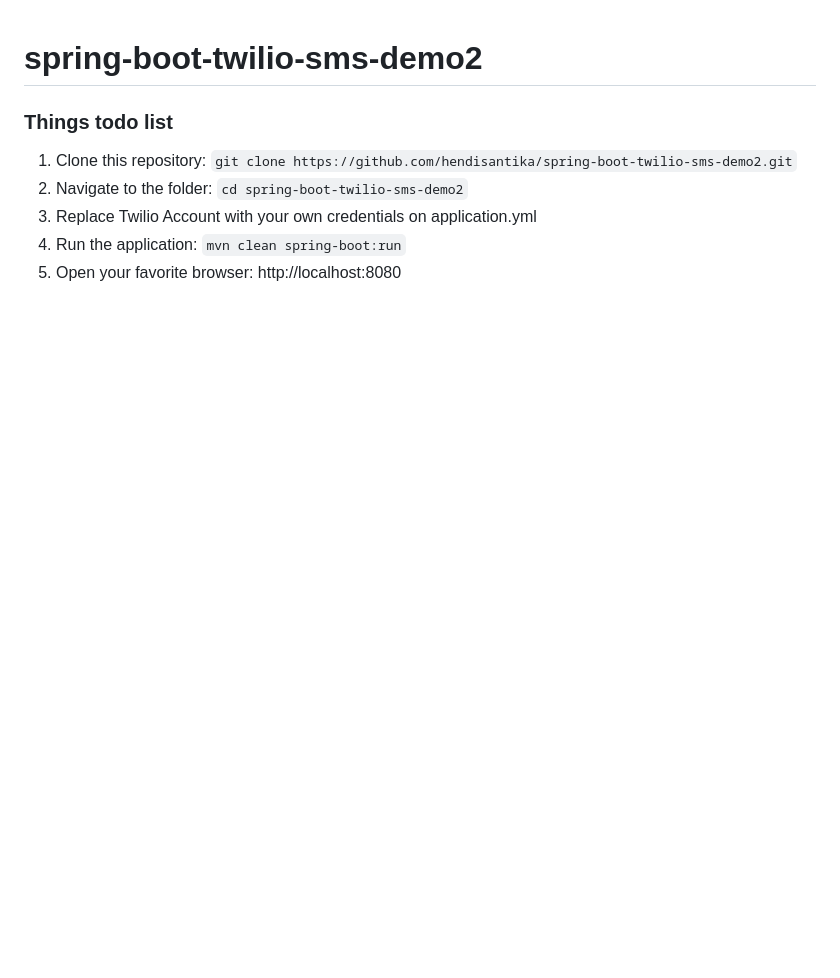
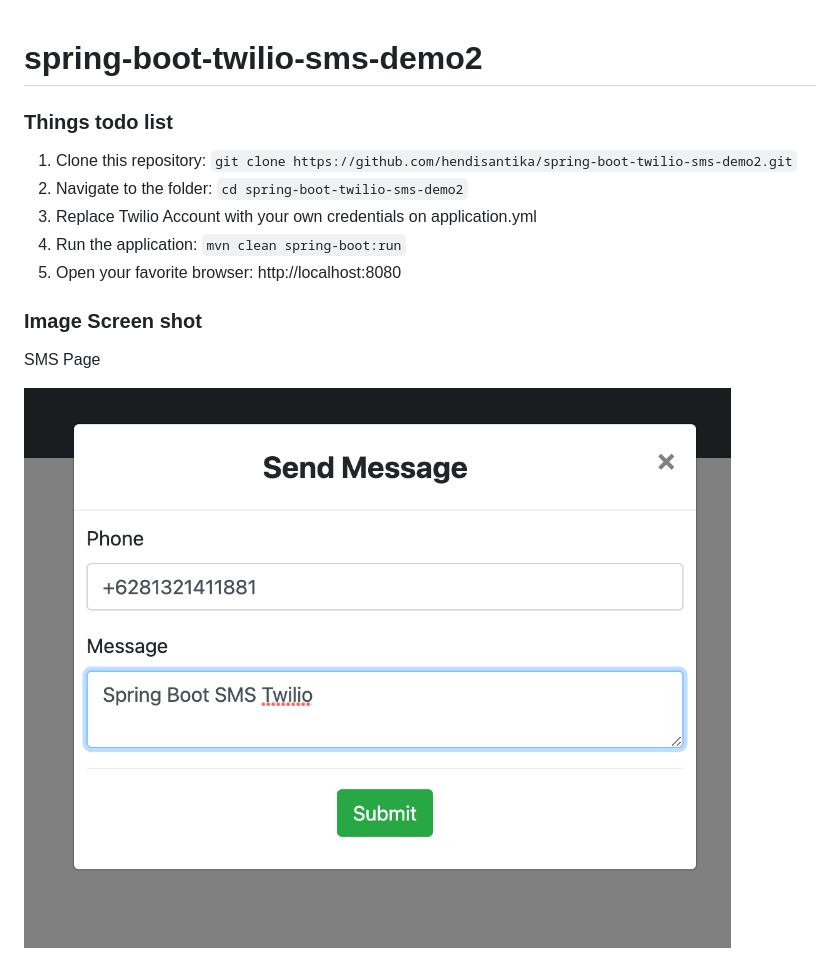
Before and after one commit to hendisantika/spring-boot-twilio-sms-demo2, a Markdown page: README.md, the part around the change. Drawn GitHub-style; pictures changed too: img/home.png (added); blank space fills up the shorter version.

Commit message:
#14 - Add image screen shot in README.md file

```diff
--- a/README.md
+++ b/README.md
@@ -7,3 +7,9 @@
 3. Replace Twilio Account with your own credentials on application.yml
 4. Run the application: `mvn clean spring-boot:run`
 5. Open your favorite browser: http://localhost:8080
+
+### Image Screen shot
+
+SMS Page
+
+![SMS Page](img/home.png "SMS Page")
```
